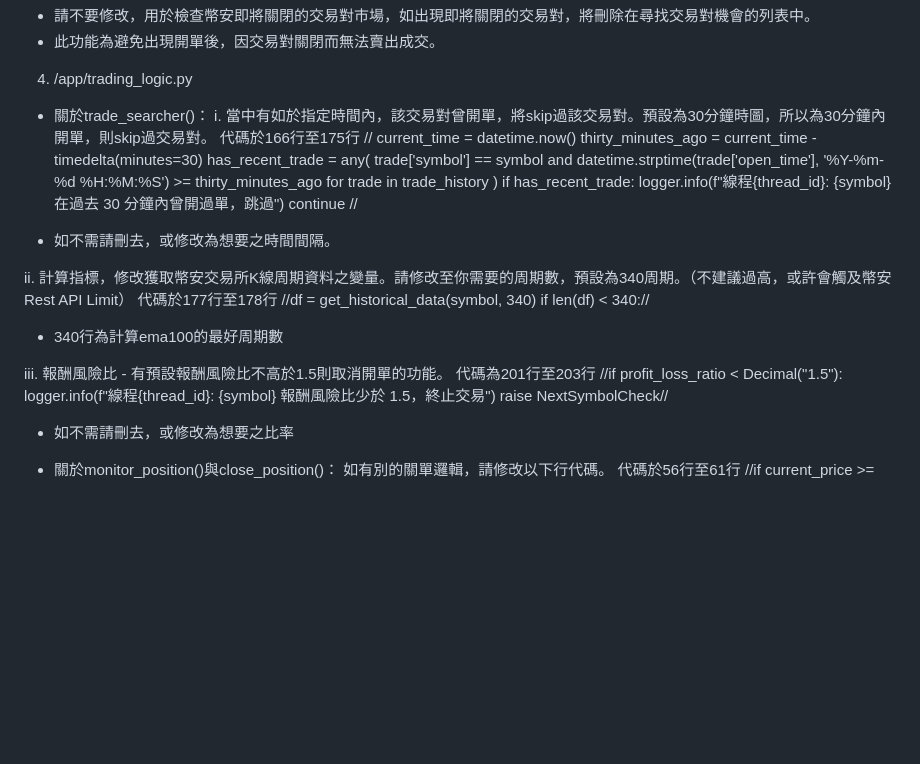
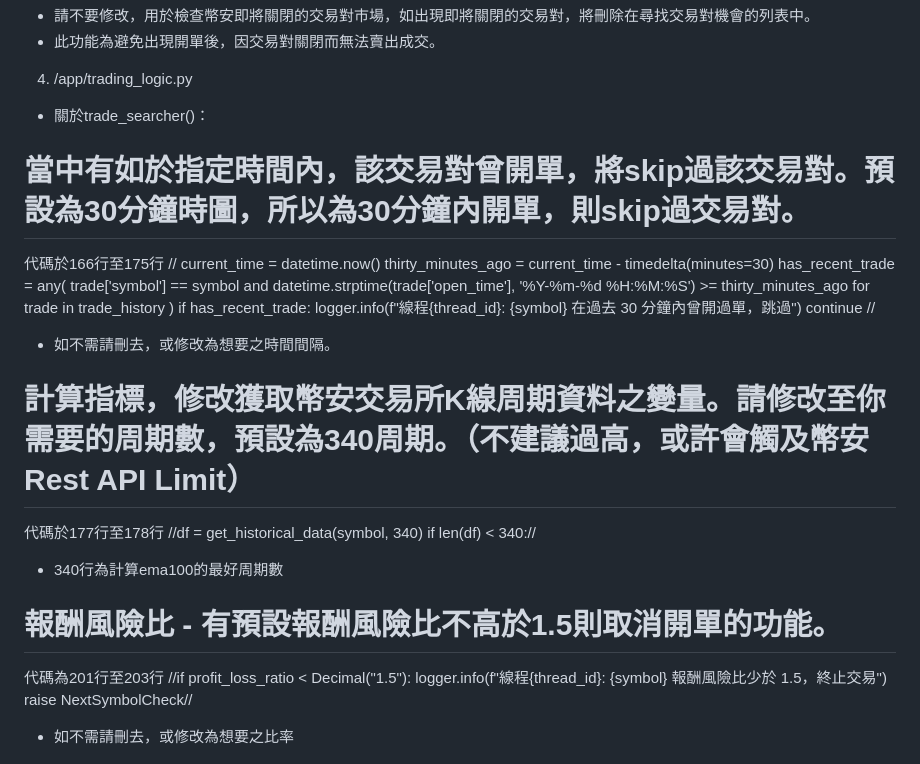
Before and after one commit to tsoichinghin/demo_trading_app, a Markdown page: README.md, the part around the change. Drawn GitHub-style; blank space fills up the shorter version.

```diff
--- a/README.md
+++ b/README.md
@@ -18,7 +18,7 @@
 
 4. /app/trading_logic.py
 - 關於trade_searcher()：
-i. 當中有如於指定時間內，該交易對曾開單，將skip過該交易對。預設為30分鐘時圖，所以為30分鐘內開單，則skip過交易對。
+# 當中有如於指定時間內，該交易對曾開單，將skip過該交易對。預設為30分鐘時圖，所以為30分鐘內開單，則skip過交易對。
 代碼於166行至175行
 // current_time = datetime.now()
 thirty_minutes_ago = current_time - timedelta(minutes=30)
@@ -32,13 +32,13 @@ if has_recent_trade:
     continue //
 * 如不需請刪去，或修改為想要之時間間隔。
 
-ii. 計算指標，修改獲取幣安交易所K線周期資料之變量。請修改至你需要的周期數，預設為340周期。（不建議過高，或許會觸及幣安Rest API Limit）
+# 計算指標，修改獲取幣安交易所K線周期資料之變量。請修改至你需要的周期數，預設為340周期。（不建議過高，或許會觸及幣安Rest API Limit）
 代碼於177行至178行
 //df = get_historical_data(symbol, 340)
 if len(df) < 340://
 * 340行為計算ema100的最好周期數
 
-iii. 報酬風險比 - 有預設報酬風險比不高於1.5則取消開單的功能。
+# 報酬風險比 - 有預設報酬風險比不高於1.5則取消開單的功能。
 代碼為201行至203行
 //if profit_loss_ratio < Decimal("1.5"):
 logger.info(f"線程{thread_id}: {symbol} 報酬風險比少於 1.5，終止交易")
```
